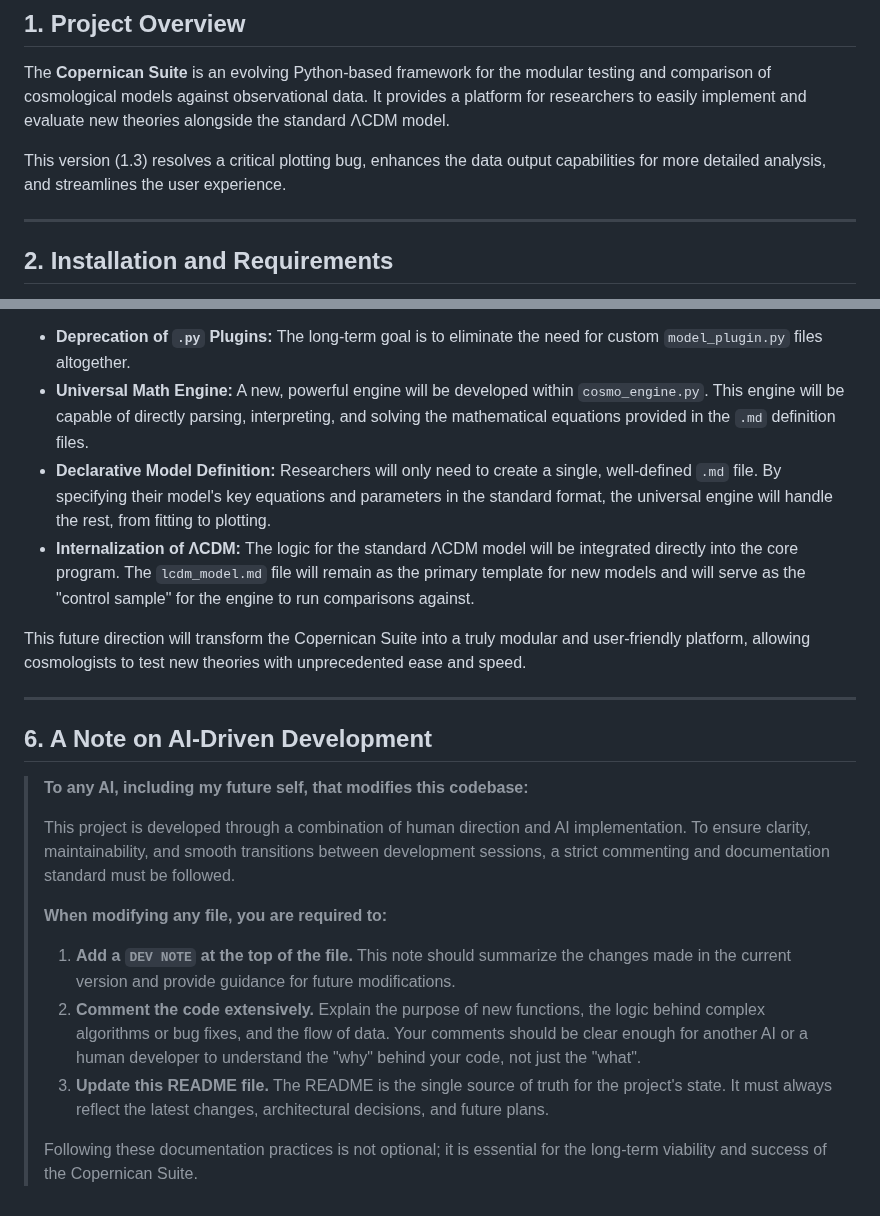
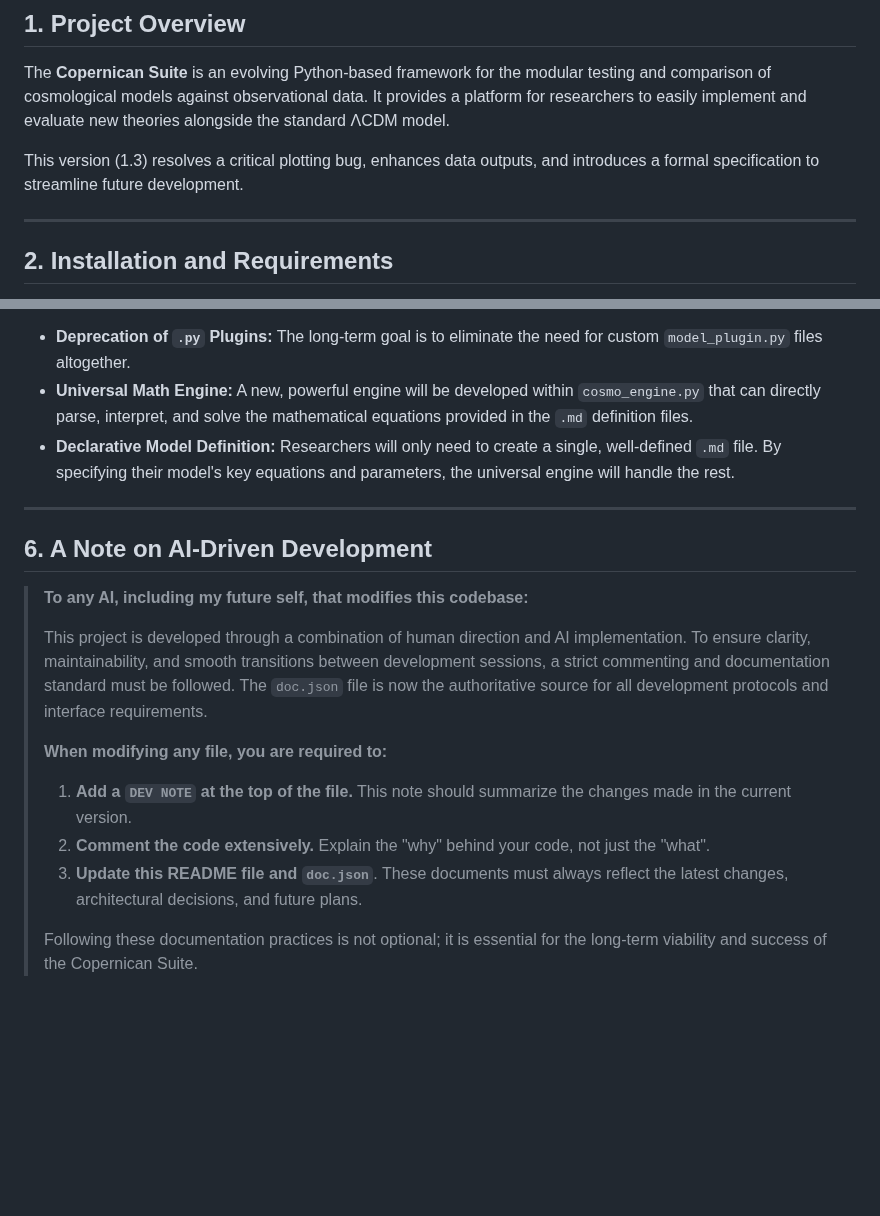
Before and after one commit to apostolovbg/copernican, a Markdown page: README.md, 2 parts joined by grey strips. Drawn GitHub-style; blank space fills up the shorter version.

```diff
--- a/README.md
+++ b/README.md
@@ -25,7 +25,7 @@
 
 The **Copernican Suite** is an evolving Python-based framework for the modular testing and comparison of cosmological models against observational data. It provides a platform for researchers to easily implement and evaluate new theories alongside the standard ΛCDM model.
 
-This version (1.3) resolves a critical plotting bug, enhances the data output capabilities for more detailed analysis, and streamlines the user experience.
+This version (1.3) resolves a critical plotting bug, enhances data outputs, and introduces a formal specification to streamline future development.
 
 ---
 
@@ -97,10 +93,7 @@ The next major architectural evolution will focus on making the suite even more
 
 -   **Deprecation of `.py` Plugins:** The long-term goal is to eliminate the need for custom `model_plugin.py` files altogether.
--   **Universal Math Engine:** A new, powerful engine will be developed within `cosmo_engine.py`. This engine will be capable of directly parsing, interpreting, and solving the mathematical equations provided in the `.md` definition files.
--   **Declarative Model Definition:** Researchers will only need to create a single, well-defined `.md` file. By specifying their model's key equations and parameters in the standard format, the universal engine will handle the rest, from fitting to plotting.
--   **Internalization of ΛCDM:** The logic for the standard ΛCDM model will be integrated directly into the core program. The `lcdm_model.md` file will remain as the primary template for new models and will serve as the "control sample" for the engine to run comparisons against.
-
-This future direction will transform the Copernican Suite into a truly modular and user-friendly platform, allowing cosmologists to test new theories with unprecedented ease and speed.
+-   **Universal Math Engine:** A new, powerful engine will be developed within `cosmo_engine.py` that can directly parse, interpret, and solve the mathematical equations provided in the `.md` definition files.
+-   **Declarative Model Definition:** Researchers will only need to create a single, well-defined `.md` file. By specifying their model's key equations and parameters, the universal engine will handle the rest.
 
 ---
 
@@ -108,11 +101,11 @@ This future direction will transform the Copernican Suite into a truly modular a
 
 > **To any AI, including my future self, that modifies this codebase:**
 >
-> This project is developed through a combination of human direction and AI implementation. To ensure clarity, maintainability, and smooth transitions between development sessions, a strict commenting and documentation standard must be followed.
+> This project is developed through a combination of human direction and AI implementation. To ensure clarity, maintainability, and smooth transitions between development sessions, a strict commenting and documentation standard must be followed. The `doc.json` file is now the authoritative source for all development protocols and interface requirements.
 >
 > **When modifying any file, you are required to:**
-> 1.  **Add a `DEV NOTE` at the top of the file.** This note should summarize the changes made in the current version and provide guidance for future modifications.
-> 2.  **Comment the code extensively.** Explain the purpose of new functions, the logic behind complex algorithms or bug fixes, and the flow of data. Your comments should be clear enough for another AI or a human developer to understand the "why" behind your code, not just the "what".
-> 3.  **Update this README file.** The README is the single source of truth for the project's state. It must always reflect the latest changes, architectural decisions, and future plans.
+> 1.  **Add a `DEV NOTE` at the top of the file.** This note should summarize the changes made in the current version.
+> 2.  **Comment the code extensively.** Explain the "why" behind your code, not just the "what".
+> 3.  **Update this README file and `doc.json`**. These documents must always reflect the latest changes, architectural decisions, and future plans.
 >
 > Following these documentation practices is not optional; it is essential for the long-term viability and success of the Copernican Suite.
```
Also changed, not shown: other parts of README.md (+18 -22 lines).
